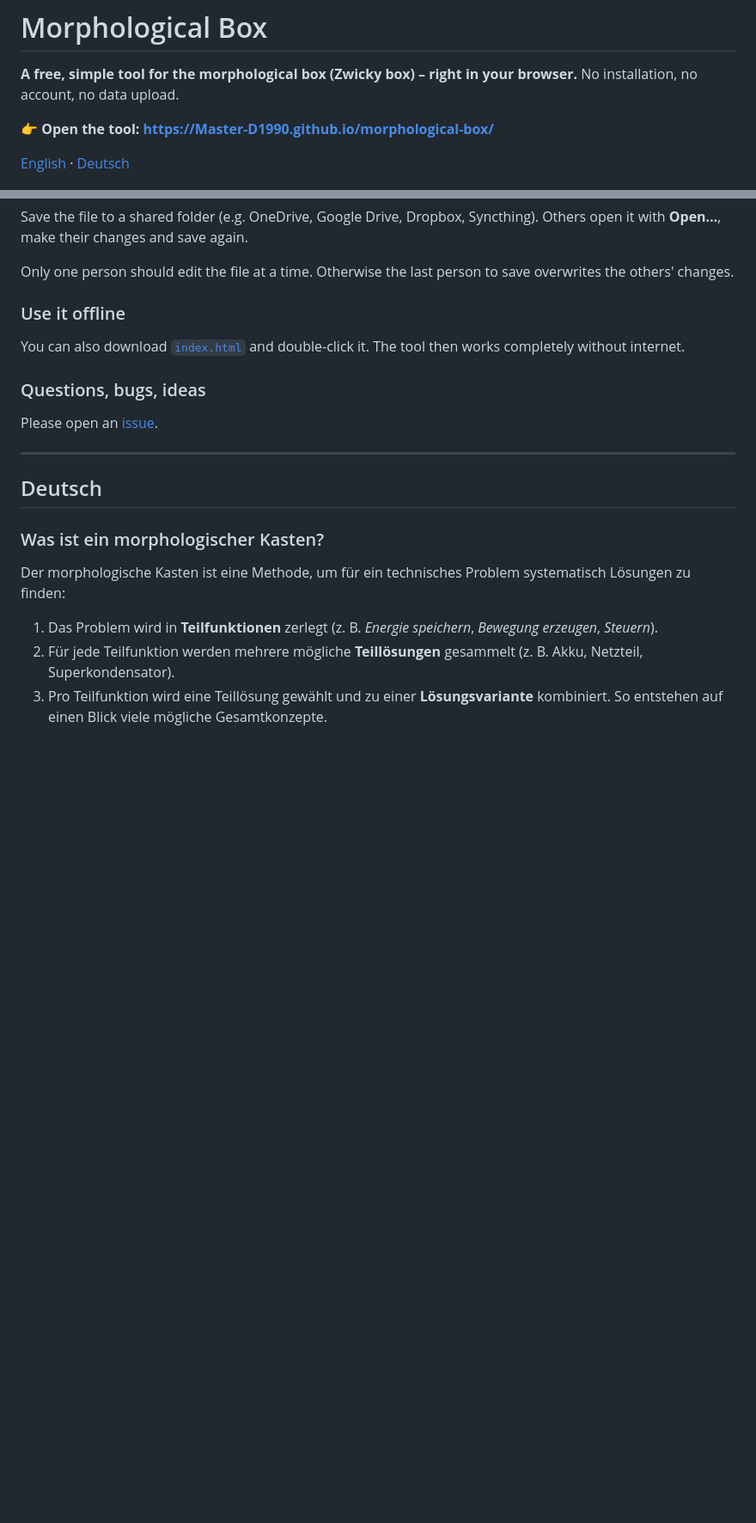
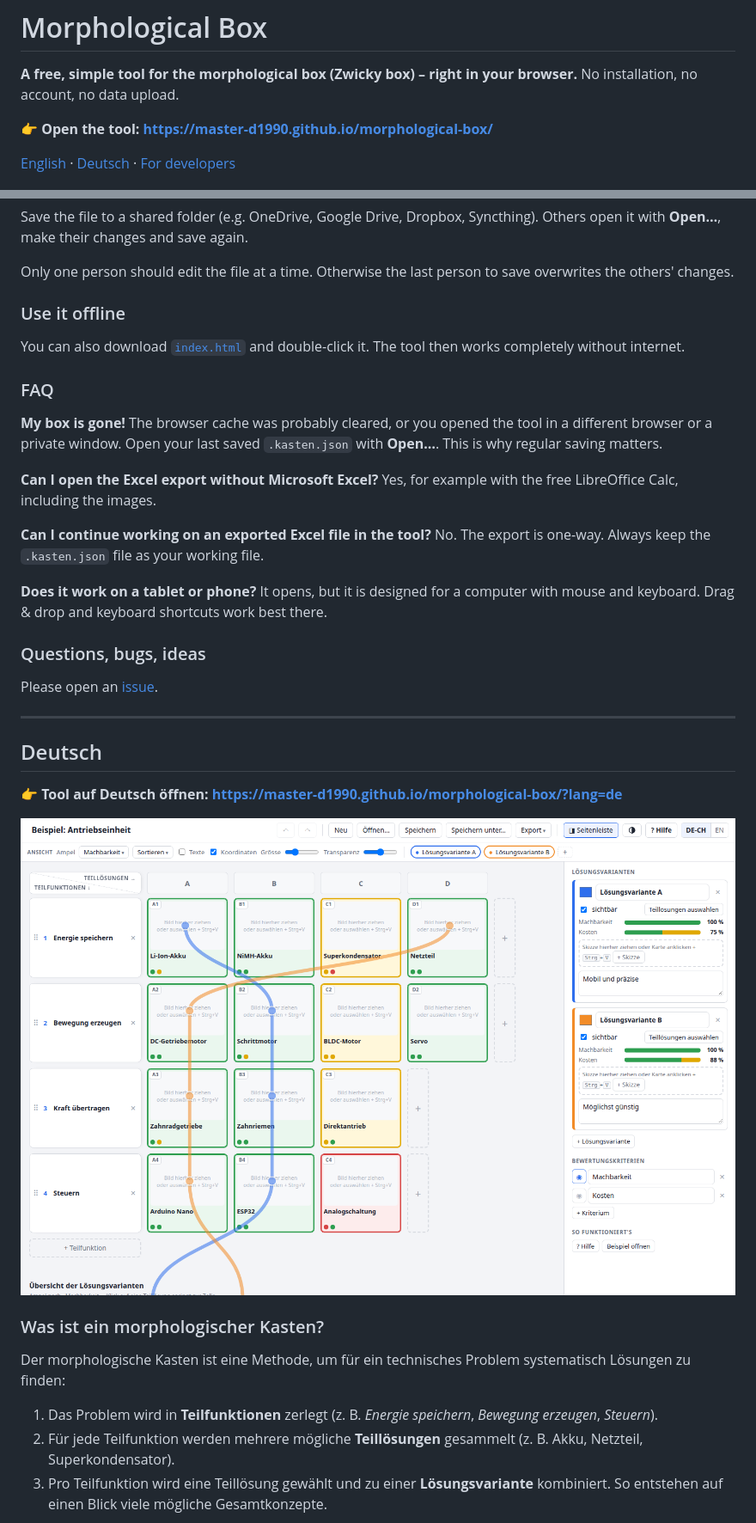
Before and after one commit to Master-D1990/morphological-box, a Markdown page: README.md, 2 parts joined by grey strips. Shown at 86% size. Drawn GitHub-style; blank space fills up the shorter version.

```diff
--- a/README.md
+++ b/README.md
@@ -3,9 +3,9 @@
 **A free, simple tool for the morphological box (Zwicky box) – right in your browser.**
 No installation, no account, no data upload.
 
-👉 **Open the tool: https://Master-D1990.github.io/morphological-box/**
+👉 **Open the tool: https://master-d1990.github.io/morphological-box/**
 
-[English](#english) · [Deutsch](#deutsch)
+[English](#english) · [Deutsch](#deutsch) · [For developers](#for-developers)
 
 ![Screenshot](docs/screenshot-en.png)
 
@@ -61,6 +62,20 @@ Only one person should edit the file at a time. Otherwise the last person to sav
 
 You can also download [`index.html`](index.html) and double-click it. The tool then works completely without internet.
 
+### FAQ
+
+**My box is gone!**
+The browser cache was probably cleared, or you opened the tool in a different browser or a private window. Open your last saved `.kasten.json` with **Open…**. This is why regular saving matters.
+
+**Can I open the Excel export without Microsoft Excel?**
+Yes, for example with the free LibreOffice Calc, including the images.
+
+**Can I continue working on an exported Excel file in the tool?**
+No. The export is one-way. Always keep the `.kasten.json` file as your working file.
+
+**Does it work on a tablet or phone?**
+It opens, but it is designed for a computer with mouse and keyboard. Drag & drop and keyboard shortcuts work best there.
+
 ### Questions, bugs, ideas
 
 Please open an [issue](https://github.com/Master-D1990/morphological-box/issues).
@@ -68,6 +83,10 @@ Please open an [issue](https://github.com/Master-D1990/morphological-box/issues)
 ---
 
 ## Deutsch
+
+👉 **Tool auf Deutsch öffnen: https://master-d1990.github.io/morphological-box/?lang=de**
+
+![Screenshot](docs/screenshot-de.png)
 
 ### Was ist ein morphologischer Kasten?
 
```
Also changed, not shown: other parts of README.md (+72 -2 lines).
